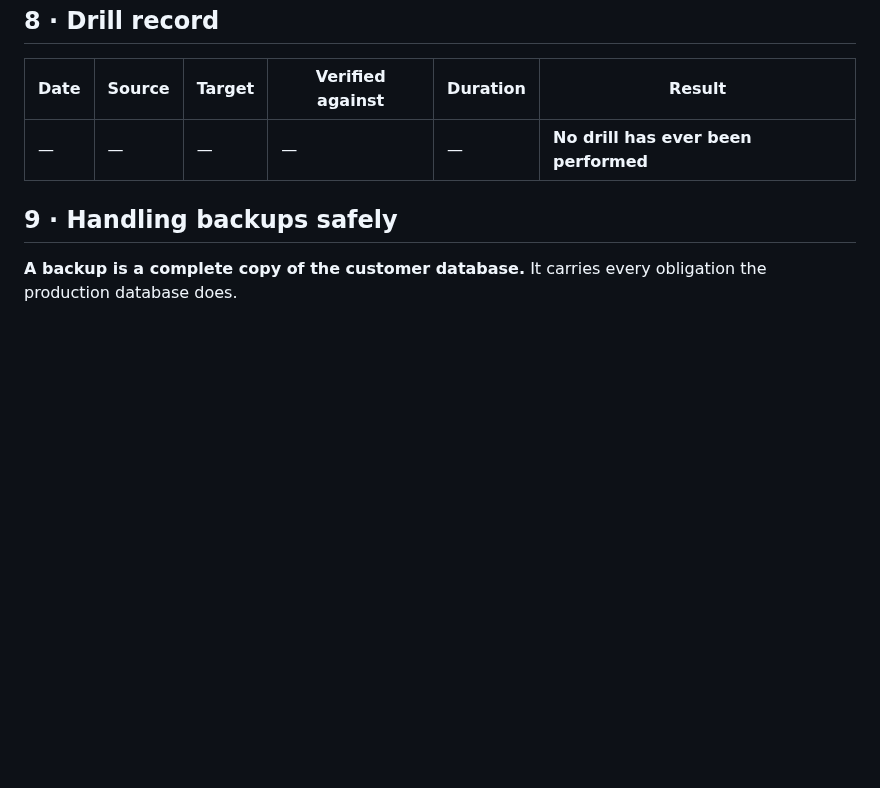
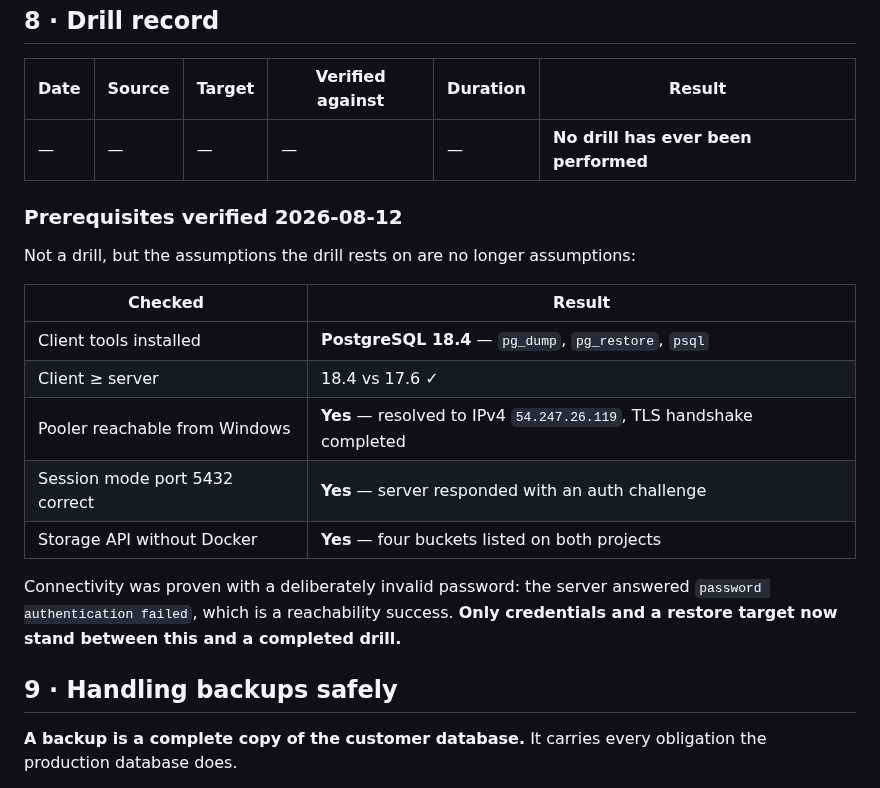
Before and after one commit to FiliusUmbra/klussie, a Markdown page: docs/operations/DISASTER_RECOVERY.md, the part around the change. GitHub-like rendering; blank space fills up the shorter version.

```diff
--- a/docs/operations/DISASTER_RECOVERY.md
+++ b/docs/operations/DISASTER_RECOVERY.md
@@ -282,6 +282,24 @@ honest RTO.
 |---|---|---|---|---|---|
 | — | — | — | — | — | **No drill has ever been performed** |
 
+### Prerequisites verified 2026-08-12
+
+Not a drill, but the assumptions the drill rests on are no longer
+assumptions:
+
+| Checked | Result |
+|---|---|
+| Client tools installed | **PostgreSQL 18.4** — `pg_dump`, `pg_restore`, `psql` |
+| Client ≥ server | 18.4 vs 17.6 ✓ |
+| Pooler reachable from Windows | **Yes** — resolved to IPv4 `54.247.26.119`, TLS handshake completed |
+| Session mode port 5432 correct | **Yes** — server responded with an auth challenge |
+| Storage API without Docker | **Yes** — four buckets listed on both projects |
+
+Connectivity was proven with a deliberately invalid password: the server
+answered `password authentication failed`, which is a reachability
+success. **Only credentials and a restore target now stand between this
+and a completed drill.**
+
 ## 9 · Handling backups safely
 
 **A backup is a complete copy of the customer database.** It carries
```
Also changed, not shown: docs/operations/POSTGRES_TOOLS_WINDOWS.md (+28 -3 lines).
